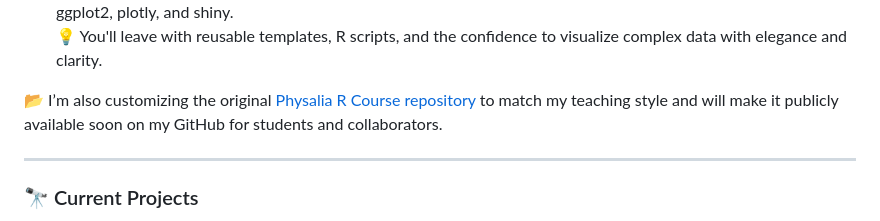
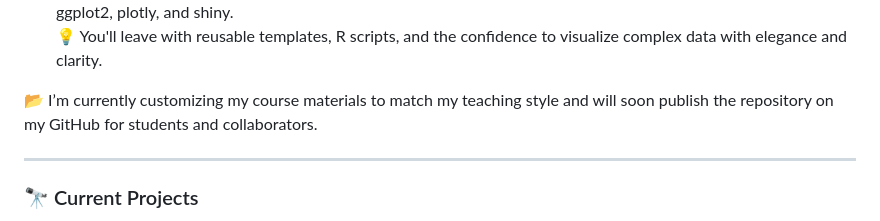
Before and after one commit to esnzgn/esnzgn, a Markdown page: README.md, the part around the change. Drawn GitHub-style.

```diff
--- a/README.md
+++ b/README.md
@@ -38,7 +38,7 @@ I'm excited to be an instructor for two hands-on online workshops organized by *
   📌 This 3-day workshop covers everything from tidy data wrangling to creating interactive dashboards using ggplot2, plotly, and shiny.
   💡 You'll leave with reusable templates, R scripts, and the confidence to visualize complex data with elegance and clarity.
 
-📂 I’m also customizing the original [Physalia R Course repository](https://github.com/UEABIO/physalia-R-course/tree/2024) to match my teaching style and will make it publicly available soon on my GitHub for students and collaborators.
+📂 I’m currently customizing my course materials to match my teaching style and will soon publish the repository on my GitHub for students and collaborators.
 
 ---
 
```
